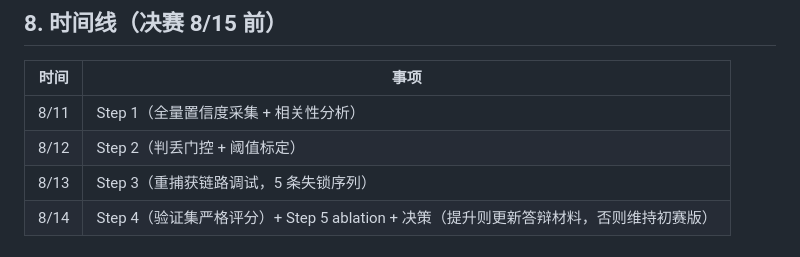
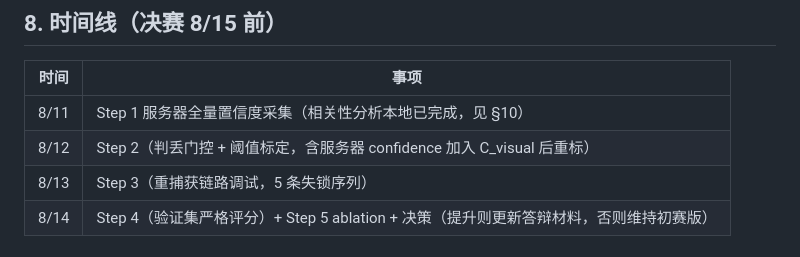
Before and after one commit to A3435331841/instan, a Markdown page: docs/ODTRACK_RECAPTURE_PLAN_ZH.md, the part around one of its changes. Rendered like a GitHub page.

```diff
--- a/docs/ODTRACK_RECAPTURE_PLAN_ZH.md
+++ b/docs/ODTRACK_RECAPTURE_PLAN_ZH.md
@@ -190,8 +194,8 @@ OdtrackRecaptureTracker
 
 | 时间 | 事项 |
 |---|---|
-| 8/11 | Step 1（全量置信度采集 + 相关性分析） |
-| 8/12 | Step 2（判丢门控 + 阈值标定） |
+| 8/11 | Step 1 服务器全量置信度采集（相关性分析本地已完成，见 §10） |
+| 8/12 | Step 2（判丢门控 + 阈值标定，含服务器 confidence 加入 C_visual 后重标） |
 | 8/13 | Step 3（重捕获链路调试，5 条失锁序列） |
 | 8/14 | Step 4（验证集严格评分）+ Step 5 ablation + 决策（提升则更新答辩材料，否则维持初赛版） |
 
```
Also changed, not shown: other parts of docs/ODTRACK_RECAPTURE_PLAN_ZH.md (+14 -10 lines), README.md (+8 -5 lines), docs/HANDOFF_SERVER_RECAPTURE_2026-08-10.md (+1 -1 lines).
